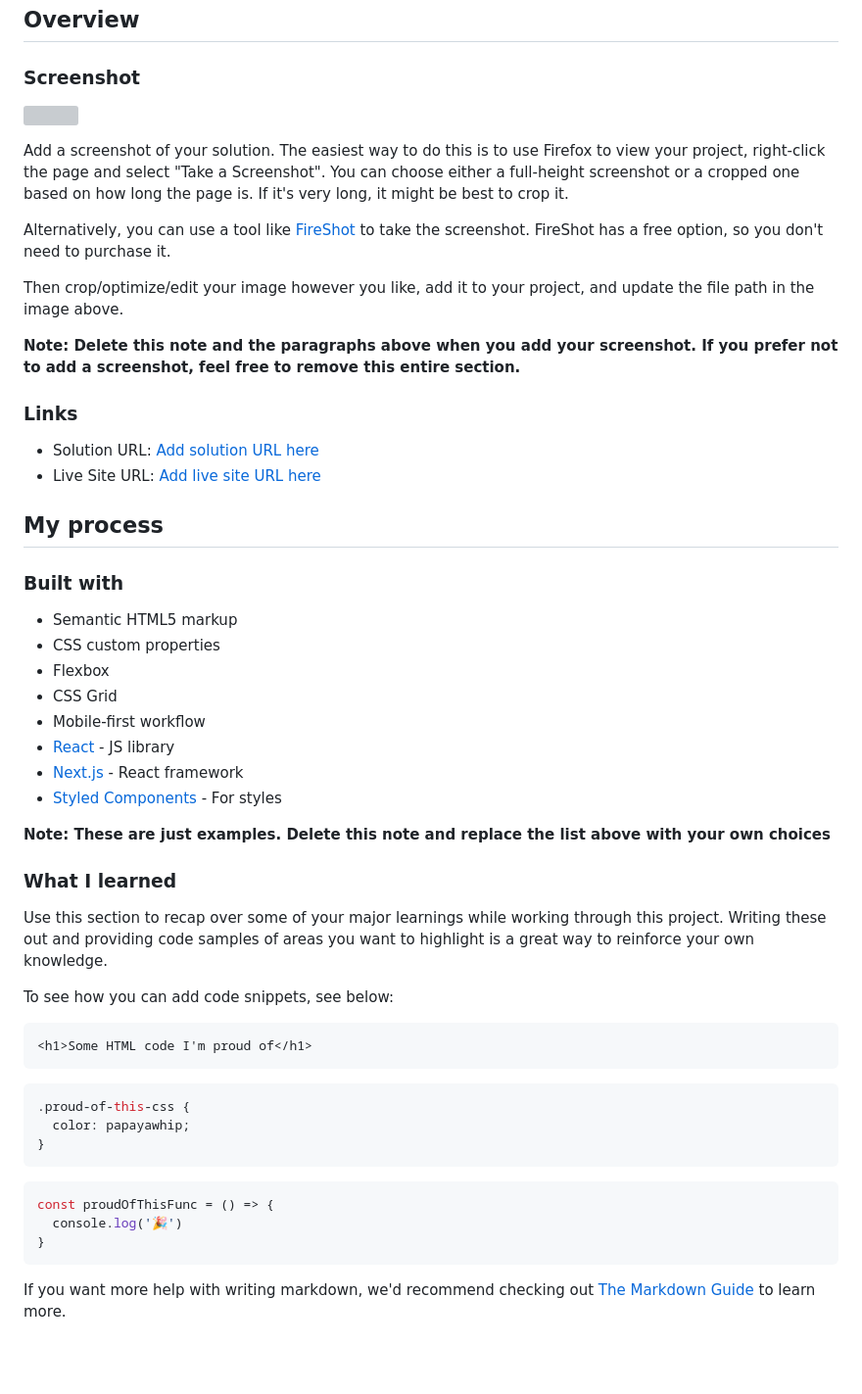
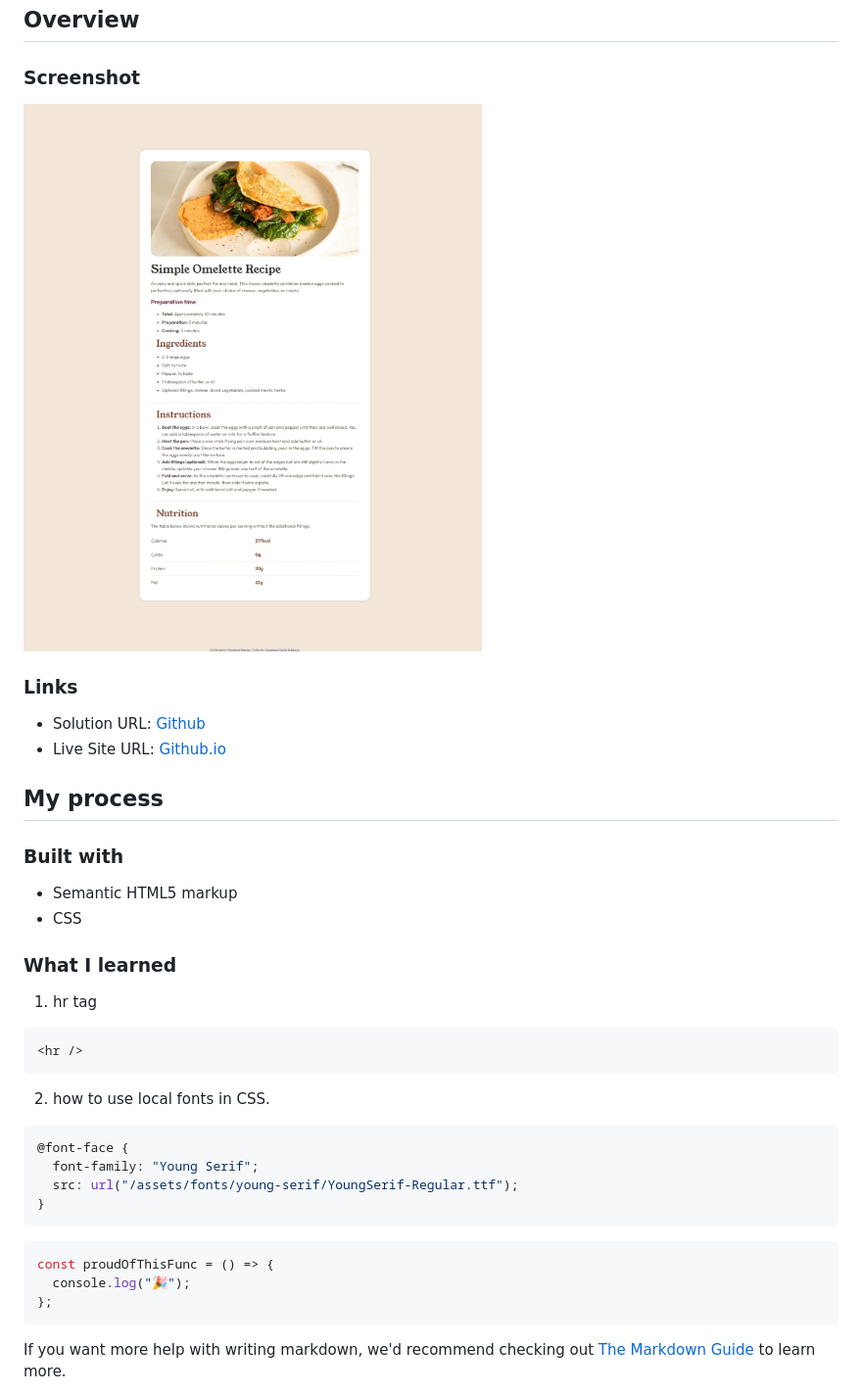
Before and after one commit to Jumping-Saadman/recipe-page-main, a Markdown page: README-template.md, the part around the change. Shown: that part at 98% size. Drawn GitHub-style; pictures changed too: Screenshot.jpeg (added); blank space fills up the shorter version; grey boxes are pictures that could not be loaded.

Commit message:
fixed some alignment mistakes

````diff
--- a/README-template.md
+++ b/README-template.md
@@ -22,54 +22,41 @@ This is a solution to the [Recipe page challenge on Frontend Mentor](https://www
 
 ### Screenshot
 
-![](./screenshot.jpg)
-
-Add a screenshot of your solution. The easiest way to do this is to use Firefox to view your project, right-click the page and select "Take a Screenshot". You can choose either a full-height screenshot or a cropped one based on how long the page is. If it's very long, it might be best to crop it.
-
-Alternatively, you can use a tool like [FireShot](https://getfireshot.com/) to take the screenshot. FireShot has a free option, so you don't need to purchase it.
-
-Then crop/optimize/edit your image however you like, add it to your project, and update the file path in the image above.
-
-**Note: Delete this note and the paragraphs above when you add your screenshot. If you prefer not to add a screenshot, feel free to remove this entire section.**
+![Screenshot of the webpage](./Screenshot.jpeg)
 
 ### Links
 
-- Solution URL: [Add solution URL here](https://your-solution-url.com)
-- Live Site URL: [Add live site URL here](https://your-live-site-url.com)
+- Solution URL: [Github](https://github.com/Jumping-Saadman/recipe-page-main)
+- Live Site URL: [Github.io](https://jumping-saadman.github.io/recipe-page-main/)
 
 ## My process
 
 ### Built with
 
 - Semantic HTML5 markup
-- CSS custom properties
-- Flexbox
-- CSS Grid
-- Mobile-first workflow
-- [React](https://reactjs.org/) - JS library
-- [Next.js](https://nextjs.org/) - React framework
-- [Styled Components](https://styled-components.com/) - For styles
-
-**Note: These are just examples. Delete this note and replace the list above with your own choices**
+- CSS
 
 ### What I learned
 
-Use this section to recap over some of your major learnings while working through this project. Writing these out and providing code samples of areas you want to highlight is a great way to reinforce your own knowledge.
-
-To see how you can add code snippets, see below:
+1. hr tag
 
 ```html
-<h1>Some HTML code I'm proud of</h1>
+<hr />
 ```
+
+2. how to use local fonts in CSS.
+
 ```css
-.proud-of-this-css {
-  color: papayawhip;
+@font-face {
+  font-family: "Young Serif";
+  src: url("/assets/fonts/young-serif/YoungSerif-Regular.ttf");
 }
 ```
+
 ```js
 const proudOfThisFunc = () => {
-  console.log('🎉')
-}
+  console.log("🎉");
+};
 ```
 
 If you want more help with writing markdown, we'd recommend checking out [The Markdown Guide](https://www.markdownguide.org/) to learn more.
````
Also changed, not shown: 2 other files.
